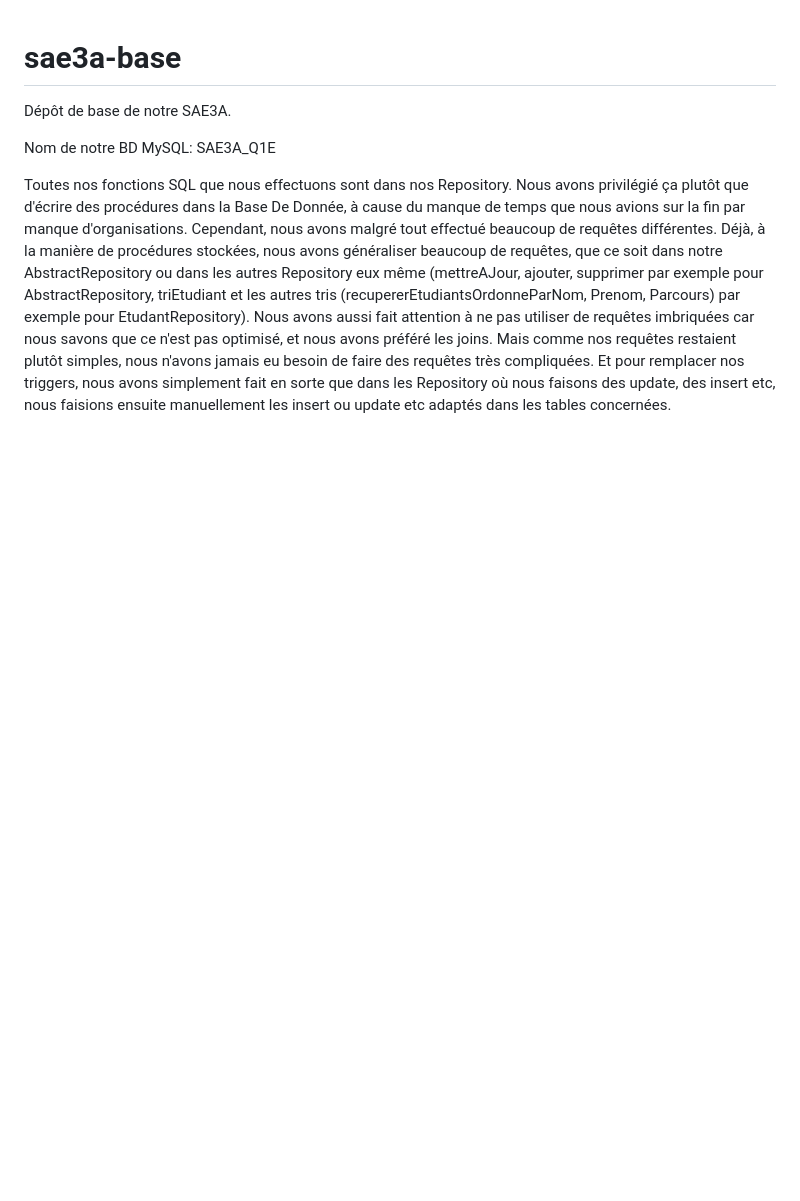
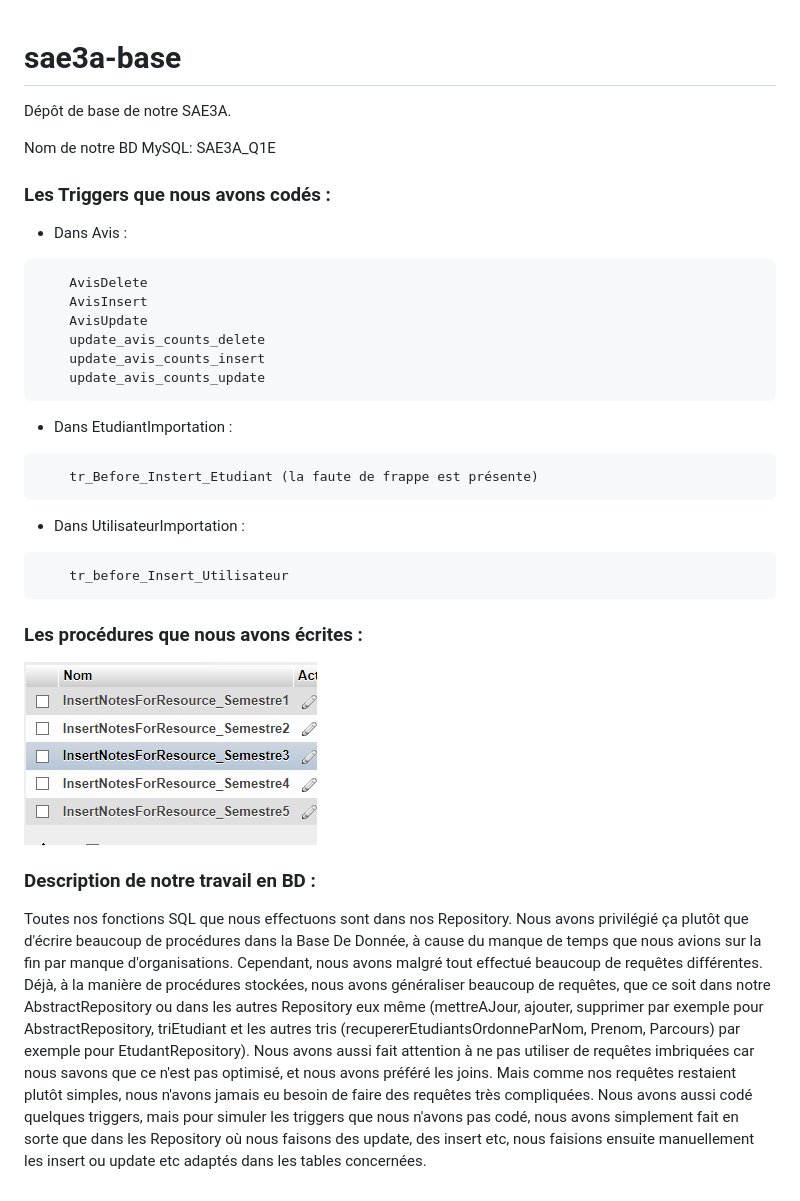
Before and after one commit to PaulGodek/SAE-Evaluxe, a Markdown page: BD.md, the part around the change. GitHub-like rendering; pictures changed too: ressources/images/screenProcedures.png (added); blank space fills up the shorter version.

Commit message:
refactor : last last changes...

````diff
--- a/BD.md
+++ b/BD.md
@@ -2,8 +2,35 @@
 
 Dépôt de base de notre SAE3A.
 
-
 Nom de notre BD MySQL: SAE3A_Q1E
 
 
-Toutes nos fonctions SQL que nous effectuons sont dans nos Repository. Nous avons privilégié ça plutôt que d'écrire des procédures dans la Base De Donnée, à cause du manque de temps que nous avions sur la fin par manque d'organisations. Cependant, nous avons malgré tout effectué beaucoup de requêtes différentes. Déjà, à la manière de procédures stockées, nous avons généraliser beaucoup de requêtes, que ce soit dans notre AbstractRepository ou dans les autres Repository eux même (mettreAJour, ajouter, supprimer par exemple pour AbstractRepository, triEtudiant et les autres tris (recupererEtudiantsOrdonneParNom, Prenom, Parcours) par exemple pour EtudantRepository). Nous avons aussi fait attention à ne pas utiliser de requêtes imbriquées car nous savons que ce n'est pas optimisé, et nous avons préféré les joins. Mais comme nos requêtes restaient plutôt simples, nous n'avons jamais eu besoin de faire des requêtes très compliquées. Et pour remplacer nos triggers, nous avons simplement fait en sorte que dans les Repository où nous faisons des update, des insert etc, nous faisions ensuite manuellement les insert ou update etc adaptés dans les tables concernées.
+### Les Triggers que nous avons codés :
+
+- Dans Avis :
+```
+    AvisDelete
+    AvisInsert
+    AvisUpdate
+    update_avis_counts_delete
+    update_avis_counts_insert
+    update_avis_counts_update
+```
+
+- Dans EtudiantImportation :
+```
+    tr_Before_Instert_Etudiant (la faute de frappe est présente)
+```
+
+- Dans UtilisateurImportation :
+```
+    tr_before_Insert_Utilisateur
+```
+
+### Les procédures que nous avons écrites :
+
+![Procédures écrites](ressources/images/screenProcedures.png)
+
+### Description de notre travail en BD :
+
+Toutes nos fonctions SQL que nous effectuons sont dans nos Repository. Nous avons privilégié ça plutôt que d'écrire beaucoup de procédures dans la Base De Donnée, à cause du manque de temps que nous avions sur la fin par manque d'organisations. Cependant, nous avons malgré tout effectué beaucoup de requêtes différentes. Déjà, à la manière de procédures stockées, nous avons généraliser beaucoup de requêtes, que ce soit dans notre AbstractRepository ou dans les autres Repository eux même (mettreAJour, ajouter, supprimer par exemple pour AbstractRepository, triEtudiant et les autres tris (recupererEtudiantsOrdonneParNom, Prenom, Parcours) par exemple pour EtudantRepository). Nous avons aussi fait attention à ne pas utiliser de requêtes imbriquées car nous savons que ce n'est pas optimisé, et nous avons préféré les joins. Mais comme nos requêtes restaient plutôt simples, nous n'avons jamais eu besoin de faire des requêtes très compliquées. Nous avons aussi codé quelques triggers, mais pour simuler les triggers que nous n'avons pas codé, nous avons simplement fait en sorte que dans les Repository où nous faisons des update, des insert etc, nous faisions ensuite manuellement les insert ou update etc adaptés dans les tables concernées.
````
